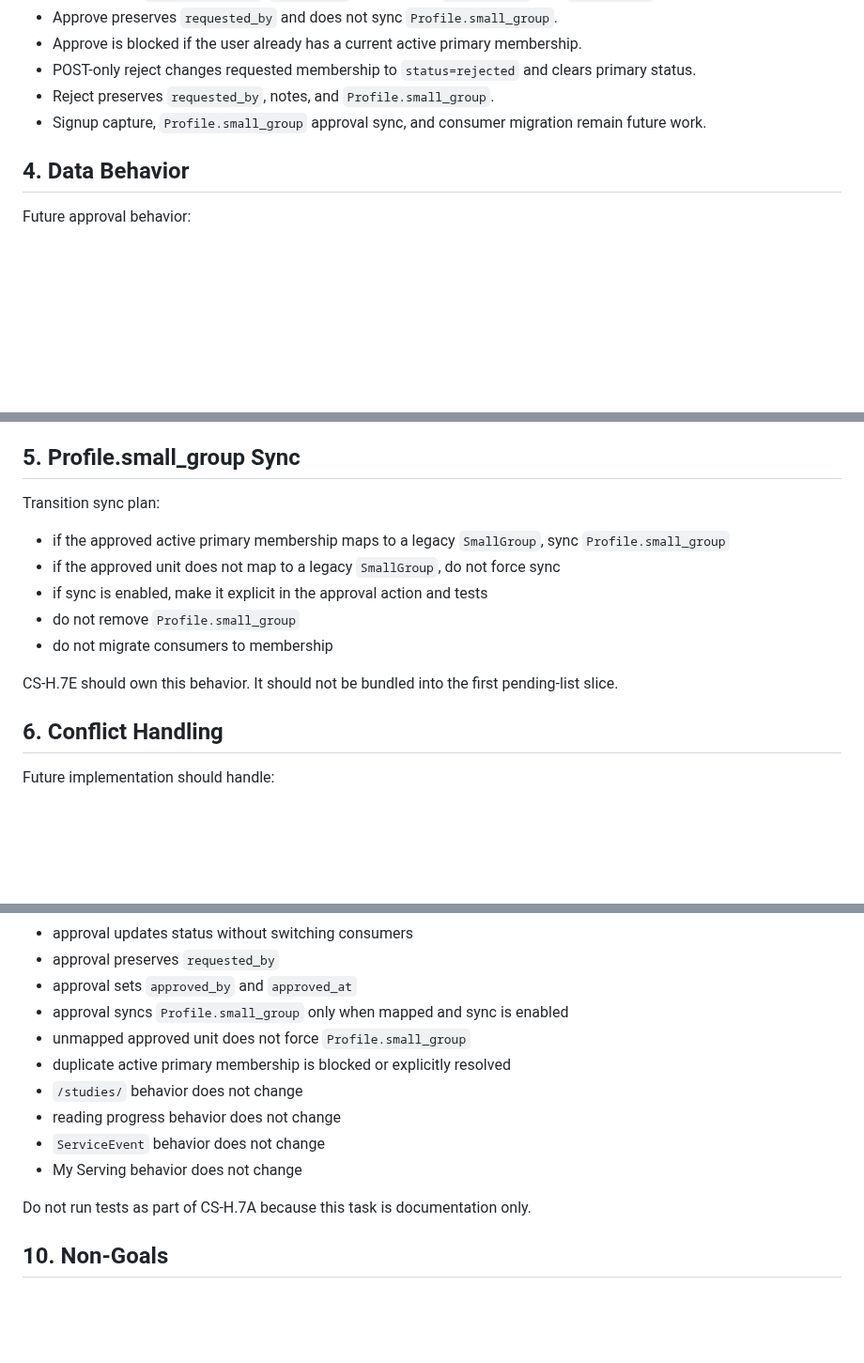
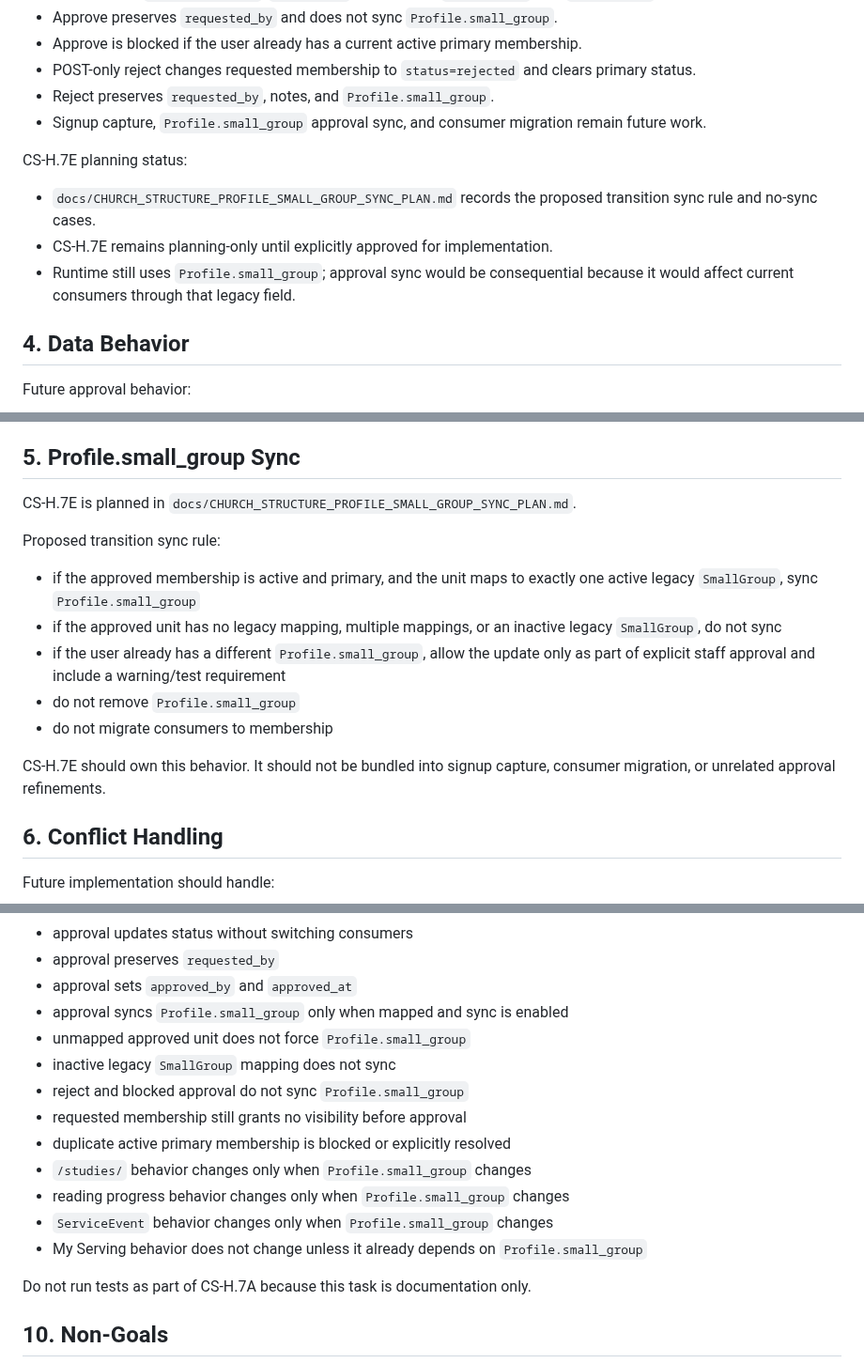
Before and after one commit to zlw1987/bible_reading_v2, a Markdown page: docs/CHURCH_STRUCTURE_MEMBERSHIP_APPROVAL_IMPLEMENTATION_PLAN.md, 3 parts joined by grey strips. Shown at 94% size. GitHub-like rendering; blank space fills up the shorter version.

Commit message:
CS-H.7E: plan profile small group sync

```diff
--- a/docs/CHURCH_STRUCTURE_MEMBERSHIP_APPROVAL_IMPLEMENTATION_PLAN.md
+++ b/docs/CHURCH_STRUCTURE_MEMBERSHIP_APPROVAL_IMPLEMENTATION_PLAN.md
@@ -53,6 +53,11 @@ CS-H.7D implementation status:
 - Reject preserves `requested_by`, notes, and `Profile.small_group`.
 - Signup capture, `Profile.small_group` approval sync, and consumer migration remain future work.
 
+CS-H.7E planning status:
+- `docs/CHURCH_STRUCTURE_PROFILE_SMALL_GROUP_SYNC_PLAN.md` records the proposed transition sync rule and no-sync cases.
+- CS-H.7E remains planning-only until explicitly approved for implementation.
+- Runtime still uses `Profile.small_group`; approval sync would be consequential because it would affect current consumers through that legacy field.
+
 ## 4. Data Behavior
 
 Future approval behavior:
@@ -70,14 +75,16 @@ Approval should not create permissions, serving assignments, team membership, or
 
 ## 5. Profile.small_group Sync
 
-Transition sync plan:
-- if the approved active primary membership maps to a legacy `SmallGroup`, sync `Profile.small_group`
-- if the approved unit does not map to a legacy `SmallGroup`, do not force sync
-- if sync is enabled, make it explicit in the approval action and tests
+CS-H.7E is planned in `docs/CHURCH_STRUCTURE_PROFILE_SMALL_GROUP_SYNC_PLAN.md`.
+
+Proposed transition sync rule:
+- if the approved membership is active and primary, and the unit maps to exactly one active legacy `SmallGroup`, sync `Profile.small_group`
+- if the approved unit has no legacy mapping, multiple mappings, or an inactive legacy `SmallGroup`, do not sync
+- if the user already has a different `Profile.small_group`, allow the update only as part of explicit staff approval and include a warning/test requirement
 - do not remove `Profile.small_group`
 - do not migrate consumers to membership
 
-CS-H.7E should own this behavior. It should not be bundled into the first pending-list slice.
+CS-H.7E should own this behavior. It should not be bundled into signup capture, consumer migration, or unrelated approval refinements.
 
 ## 6. Conflict Handling
 
@@ -145,11 +152,14 @@ Future tests should cover:
 - approval sets `approved_by` and `approved_at`
 - approval syncs `Profile.small_group` only when mapped and sync is enabled
 - unmapped approved unit does not force `Profile.small_group`
+- inactive legacy `SmallGroup` mapping does not sync
+- reject and blocked approval do not sync `Profile.small_group`
+- requested membership still grants no visibility before approval
 - duplicate active primary membership is blocked or explicitly resolved
-- `/studies/` behavior does not change
-- reading progress behavior does not change
-- `ServiceEvent` behavior does not change
-- My Serving behavior does not change
+- `/studies/` behavior changes only when `Profile.small_group` changes
+- reading progress behavior changes only when `Profile.small_group` changes
+- `ServiceEvent` behavior changes only when `Profile.small_group` changes
+- My Serving behavior does not change unless it already depends on `Profile.small_group`
 
 Do not run tests as part of CS-H.7A because this task is documentation only.
 
```
Also changed, not shown: other parts of docs/CHURCH_STRUCTURE_MEMBERSHIP_APPROVAL_IMPLEMENTATION_PLAN.md (+2 -2 lines), docs/CHURCH_STRUCTURE_PROFILE_SMALL_GROUP_SYNC_PLAN.md (added, +89 -0 lines), docs/POST_PILOT_BACKLOG_TRIAGE.md (+11 -6 lines).
